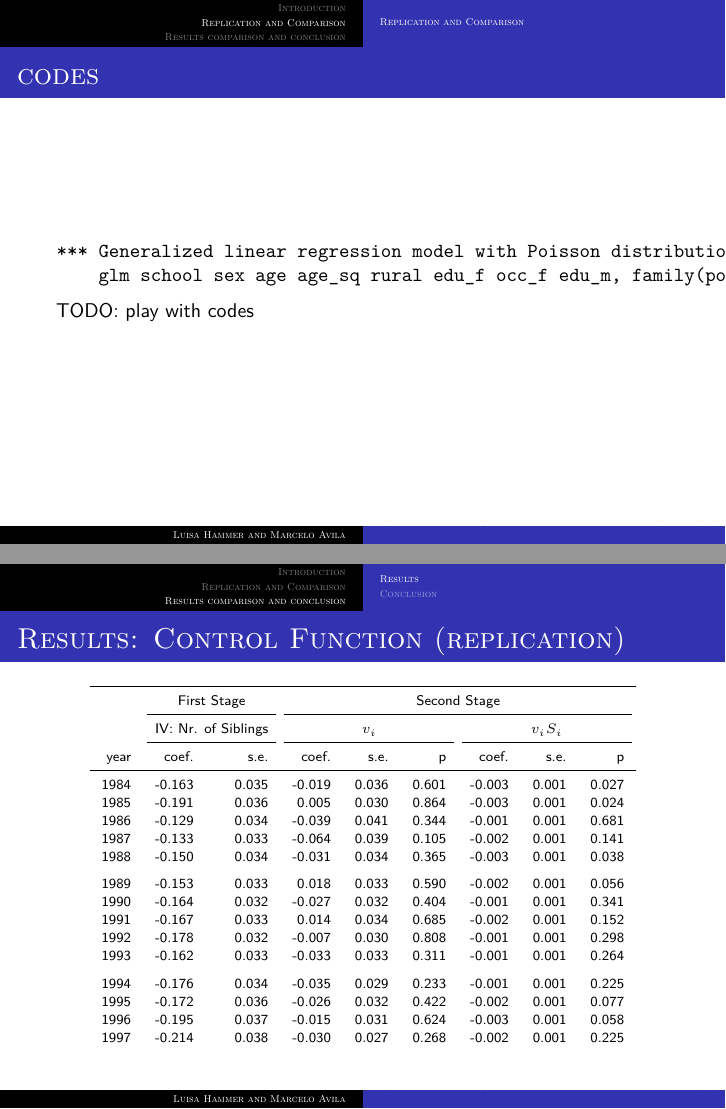
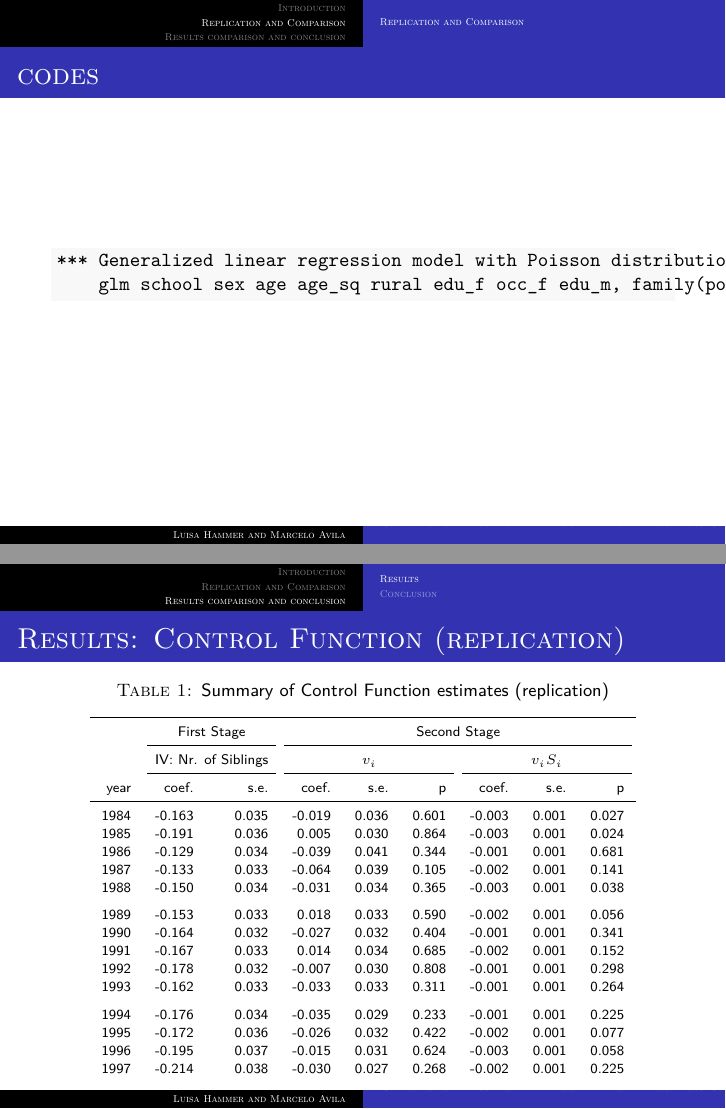
Before and after one commit to mr-avila/FiWi, an R Markdown document (replicationFiWiSlides.Rmd): pages 22 and 34 of 38 before the commit and pages 22 and 34 of 37 after it, joined at a grey line. The pictures show the output file replicationFiWiSlides.pdf that the author committed with the source.

Commit message:
version 21.nov 15:31

````diff
--- a/replicationFiWiSlides.Rmd
+++ b/replicationFiWiSlides.Rmd
@@ -214,11 +214,13 @@ Interpretation of the coefficients of the control functions
 
 ### codes
 
+```{bash eval=FALSE, echo=T,  size="small"}
+*** GLM regression with Poisson distribution
+	glm school sex age age_sq rural edu_f occ_f edu_m, //family(poisson) link(log)
+
 ```
-*** Generalized linear regression model with Poisson distribution
-	glm school sex age age_sq rural edu_f occ_f edu_m, family(poisson) link(log)
-```
-TODO: play with codes
+
+
 
 ### Set-up
 
@@ -303,6 +305,7 @@ names(dfCF) <- c("year", "coef.", "s.e.",
 
 ```{r}
 kable(x = head(dfCF, 14),
+      caption = "Summary of Control Function estimates (replication)",
       format = "latex",
       longtable = TRUE,
       booktabs = TRUE,
````
Also changed, not shown: replicationFiWiSlides.pdf, replicationFiWiSlides.tex, replicationFiWiSlides.Rmd (4 more changed lines).
